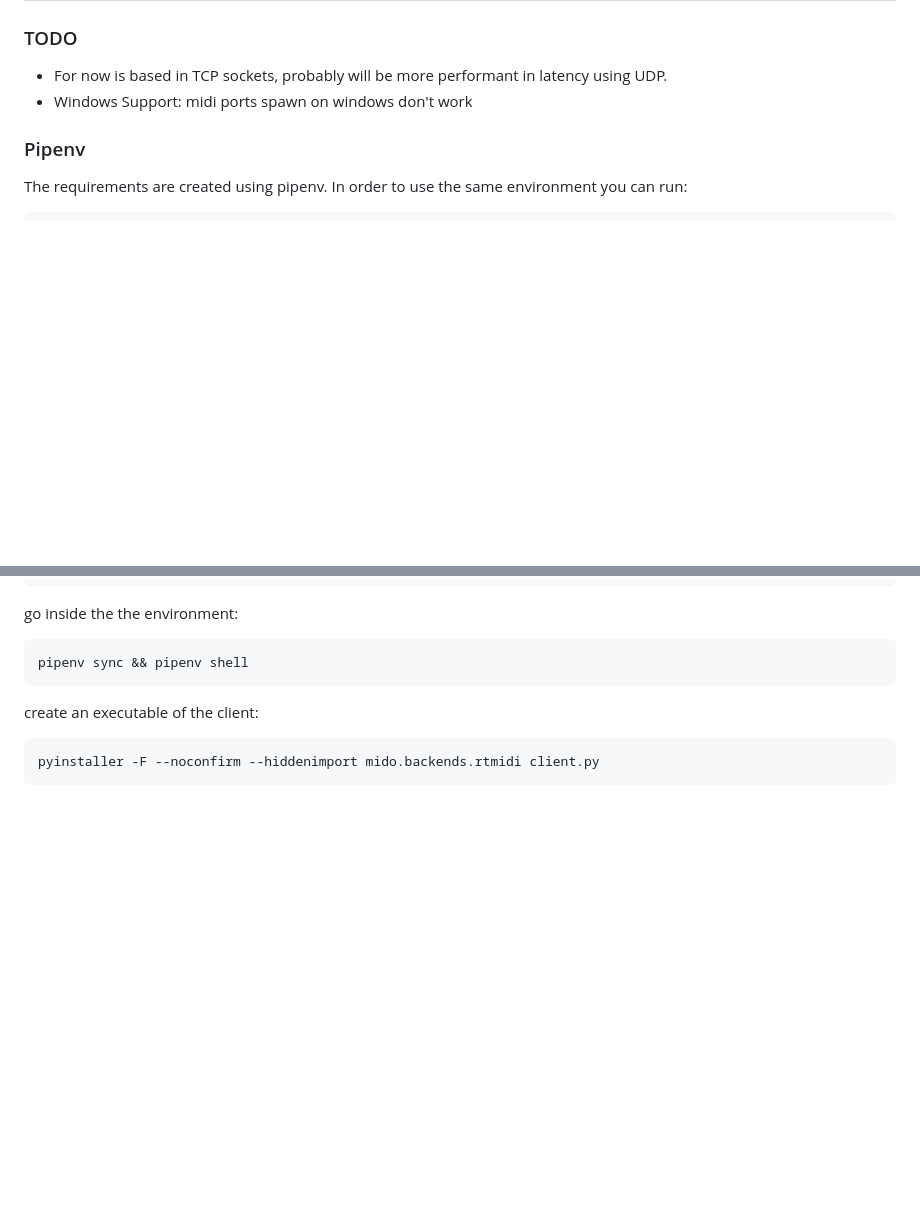
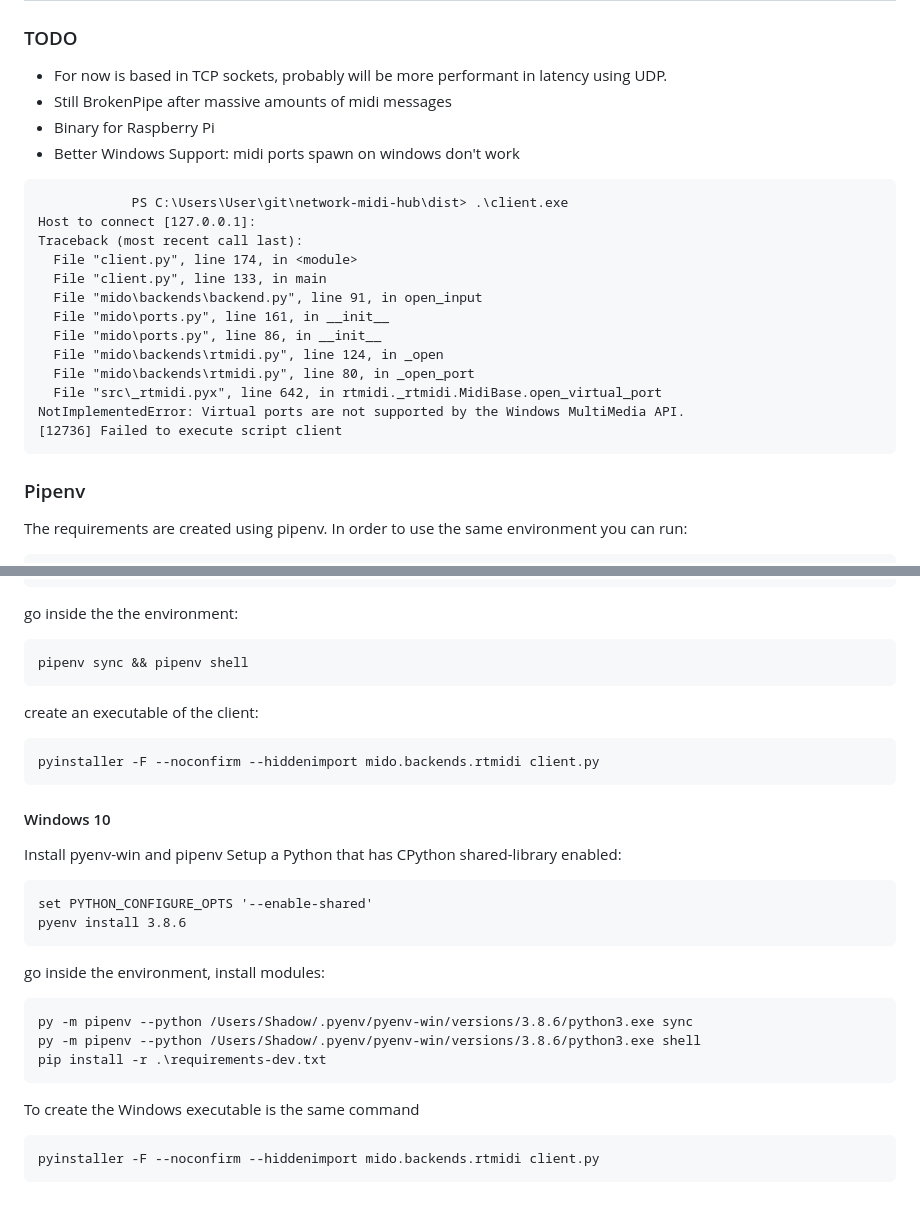
Before and after one commit to piscue/network-midi-hub, a Markdown page: README.md, 2 parts joined by grey strips. Drawn GitHub-style; blank space fills up the shorter version.

````diff
--- a/README.md
+++ b/README.md
@@ -56,7 +70,25 @@ docker run -p8141:8141 --rm network-midi-hub-server
 ### TODO
 
 - For now is based in TCP sockets, probably will be more performant in latency using UDP.
-- Windows Support: midi ports spawn on windows don't work
+- Still BrokenPipe after massive amounts of midi messages
+- Binary for Raspberry Pi
+- Better Windows Support: midi ports spawn on windows don't work
+
+```
+			PS C:\Users\User\git\network-midi-hub\dist> .\client.exe
+Host to connect [127.0.0.1]:
+Traceback (most recent call last):
+  File "client.py", line 174, in <module>
+  File "client.py", line 133, in main
+  File "mido\backends\backend.py", line 91, in open_input
+  File "mido\ports.py", line 161, in __init__
+  File "mido\ports.py", line 86, in __init__
+  File "mido\backends\rtmidi.py", line 124, in _open
+  File "mido\backends\rtmidi.py", line 80, in _open_port
+  File "src\_rtmidi.pyx", line 642, in rtmidi._rtmidi.MidiBase.open_virtual_port
+NotImplementedError: Virtual ports are not supported by the Windows MultiMedia API.
+[12736] Failed to execute script client
+```
 
 ### Pipenv
 
@@ -93,3 +125,25 @@ create an executable of the client:
 ```
 pyinstaller -F --noconfirm --hiddenimport mido.backends.rtmidi client.py
 ```
+
+#### Windows 10
+
+Install pyenv-win and pipenv
+Setup a Python that has CPython shared-library enabled:
+```
+set PYTHON_CONFIGURE_OPTS '--enable-shared'
+pyenv install 3.8.6
+```
+
+go inside the environment, install modules:
+```
+py -m pipenv --python /Users/Shadow/.pyenv/pyenv-win/versions/3.8.6/python3.exe sync
+py -m pipenv --python /Users/Shadow/.pyenv/pyenv-win/versions/3.8.6/python3.exe shell
+pip install -r .\requirements-dev.txt
+```
+
+To create the Windows executable is the same command
+
+```
+pyinstaller -F --noconfirm --hiddenimport mido.backends.rtmidi client.py
+```
````
Also changed, not shown: other parts of README.md (+15 -1 lines), ableton-midi-setup.jpg (added), loopMidi-setup.jpg (added), 1 other file.
